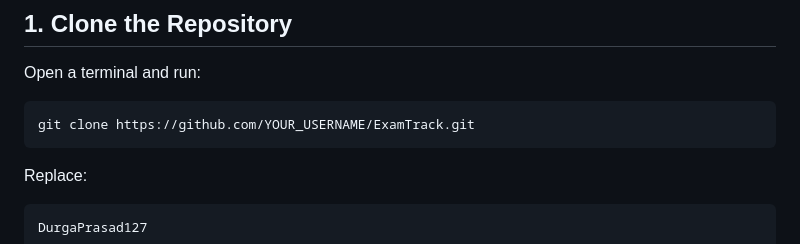
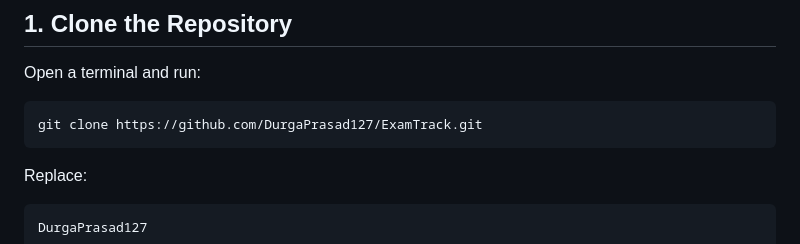
Before and after one commit to DurgaPrasad127/ExamTrack, a Markdown page: README.md, the part around the change. Rendered like a GitHub page.

````diff
--- a/README.md
+++ b/README.md
@@ -163,7 +163,7 @@ For Android development, make sure the Android toolchain is working.
 Open a terminal and run:
 
 ```bash
-git clone https://github.com/YOUR_USERNAME/ExamTrack.git
+git clone https://github.com/DurgaPrasad127/ExamTrack.git
 ```
 
 Replace:
````
